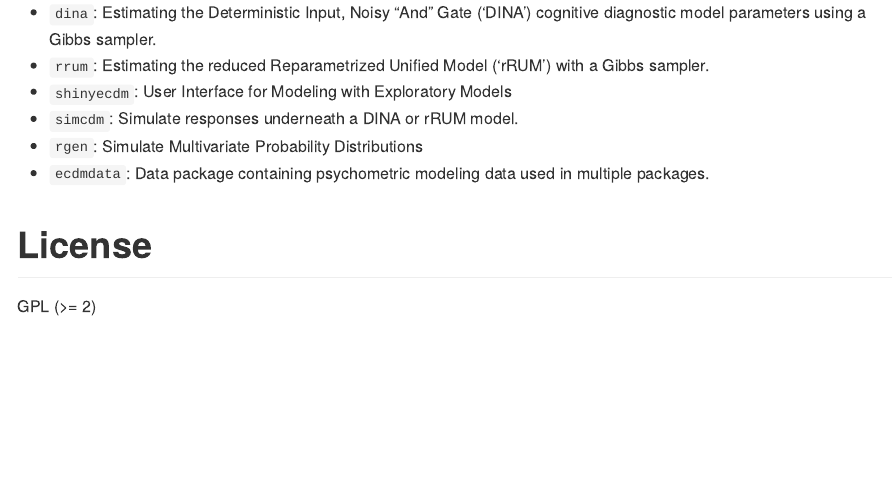
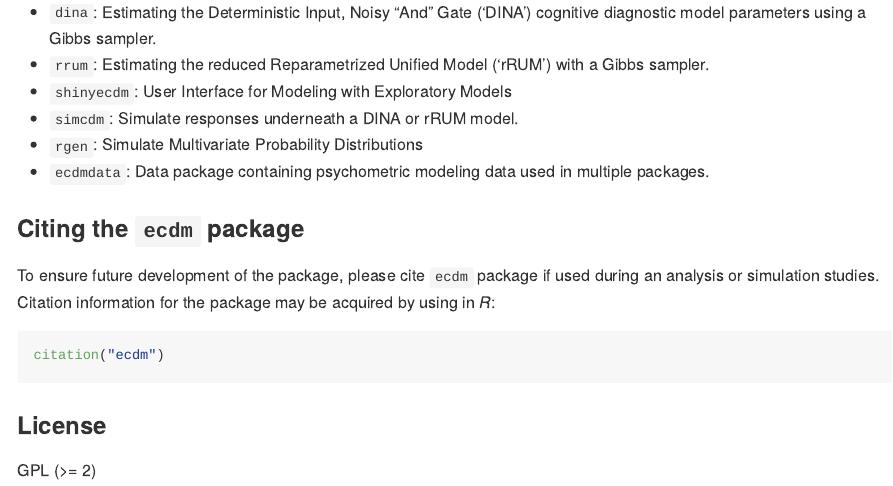
Before and after one commit to tmsalab/edm, an R Markdown document (README.Rmd): the page in a window 1100 px wide, from 1260 px down before the commit and from 1200 px down after it, so that both start at the same text. The pictures show the output file README.md that the author committed with the source, drawn offline in the style of GitHub; badge pictures from the web are left out.

Commit message:
Update README components.

````diff
--- a/README.Rmd
+++ b/README.Rmd
@@ -88,6 +88,16 @@ Specifically, the `ecdm` package imports:
 - `ecdmdata`: Data package containing psychometric modeling data used in multiple
    packages.
 
-# License
+### Citing the `ecdm` package
+
+To ensure future development of the package, please cite `ecdm` package
+if used during an analysis or simulation studies. Citation information
+for the package may be acquired by using in *R*:
+
+``` r
+citation("ecdm")
+```
+
+### License
 
 GPL (>= 2)
````
Also changed, not shown: README.md, README.Rmd (8 more changed lines).
